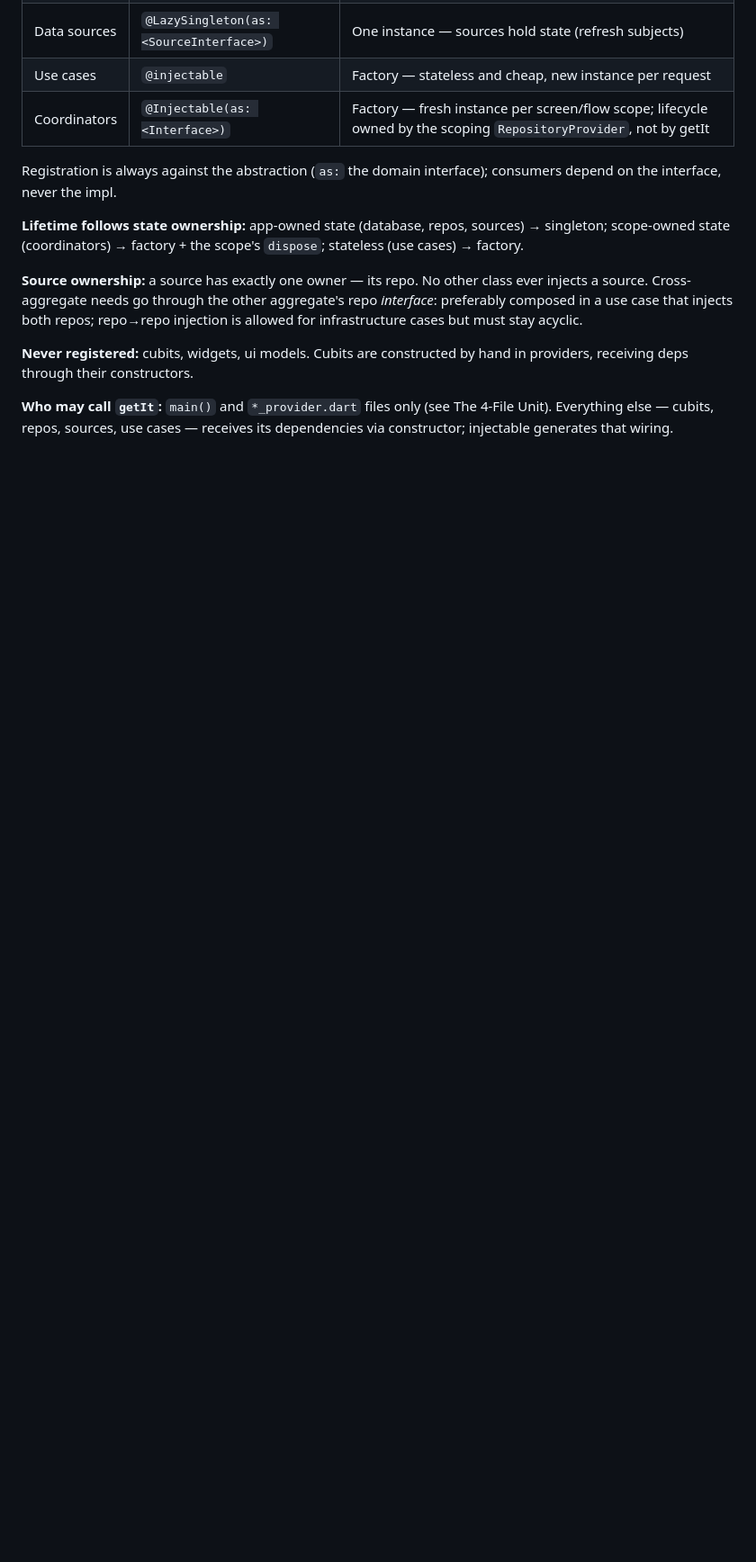
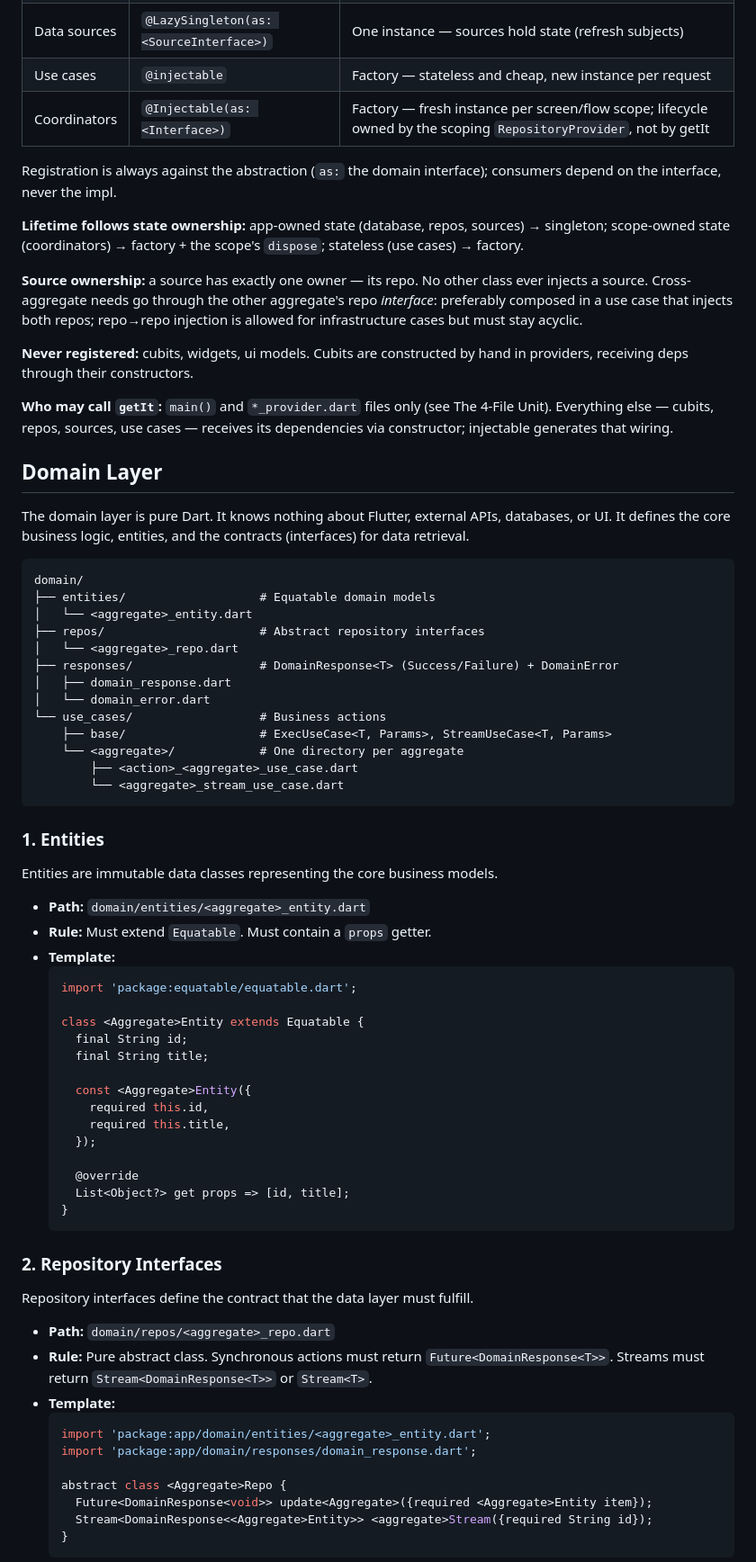
Before and after one commit to erez20/habits_flow, a Markdown page: AGENTS.md, the part around one of its changes. Shown at 90% size. GitHub-like rendering; blank space fills up the shorter version.

Commit message:
domain layer

````diff
--- a/AGENTS.md
+++ b/AGENTS.md
@@ -176,3 +176,60 @@ in providers, receiving deps through their constructors.
 4-File Unit). Everything else — cubits, repos, sources, use cases — receives its
 dependencies via constructor; injectable generates that wiring.
 
+## Domain Layer
+
+The domain layer is pure Dart. It knows nothing about Flutter, external APIs, databases, or UI. It defines the core business logic, entities, and the contracts (interfaces) for data retrieval.
+
+```
+domain/
+├── entities/                   # Equatable domain models
+│   └── <aggregate>_entity.dart
+├── repos/                      # Abstract repository interfaces
+│   └── <aggregate>_repo.dart
+├── responses/                  # DomainResponse<T> (Success/Failure) + DomainError
+│   ├── domain_response.dart
+│   └── domain_error.dart
+└── use_cases/                  # Business actions
+    ├── base/                   # ExecUseCase<T, Params>, StreamUseCase<T, Params>
+    └── <aggregate>/            # One directory per aggregate
+        ├── <action>_<aggregate>_use_case.dart
+        └── <aggregate>_stream_use_case.dart
+```
+
+### 1. Entities
+Entities are immutable data classes representing the core business models.
+- **Path:** `domain/entities/<aggregate>_entity.dart`
+- **Rule:** Must extend `Equatable`. Must contain a `props` getter.
+- **Template:**
+  ```dart
+  import 'package:equatable/equatable.dart';
+
+  class <Aggregate>Entity extends Equatable {
+    final String id;
+    final String title;
+
+    const <Aggregate>Entity({
+      required this.id,
+      required this.title,
+    });
+
+    @override
+    List<Object?> get props => [id, title];
+  }
+  ```
+
+### 2. Repository Interfaces
+Repository interfaces define the contract that the data layer must fulfill.
+- **Path:** `domain/repos/<aggregate>_repo.dart`
+- **Rule:** Pure abstract class. Synchronous actions must return `Future<DomainResponse<T>>`. Streams must return `Stream<DomainResponse<T>>` or `Stream<T>`.
+- **Template:**
+  ```dart
+  import 'package:app/domain/entities/<aggregate>_entity.dart';
+  import 'package:app/domain/responses/domain_response.dart';
+
+  abstract class <Aggregate>Repo {
+    Future<DomainResponse<void>> update<Aggregate>({required <Aggregate>Entity item});
+    Stream<DomainResponse<<Aggregate>Entity>> <aggregate>Stream({required String id});
+  }
+  ```
+
````
Also changed, not shown: other parts of AGENTS.md (+88 -0 lines).
